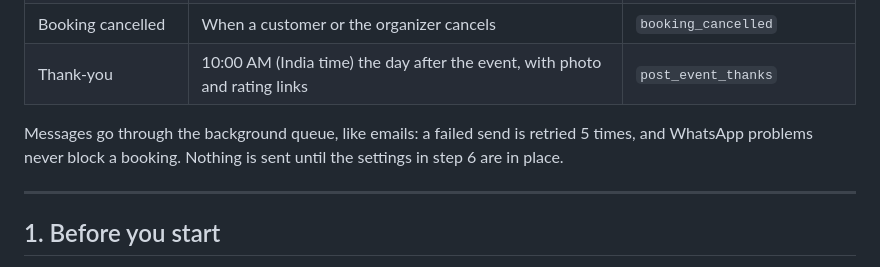
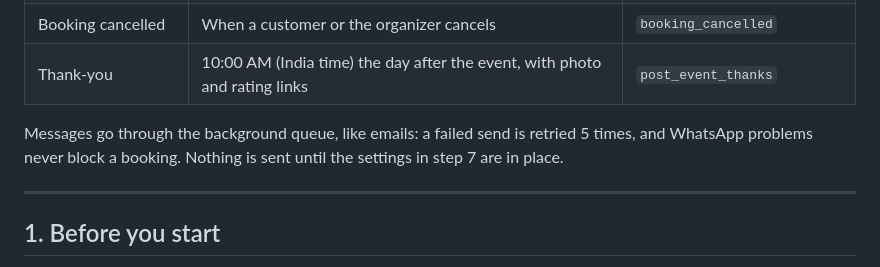
Before and after one commit to Inveon-Technologies/Events, a Markdown page: docs/ops/WHATSAPP.md, the part around the change. Drawn GitHub-style.

Commit message:
Fix step reference in the WhatsApp setup guide
Co-Authored-By: Claude Opus 5.5 <noreply@anthropic.com>
Claude-Session: https://claude.ai/code/session_015WVxKXj3Ps8RRhtxWvgNRd

```diff
--- a/docs/ops/WHATSAPP.md
+++ b/docs/ops/WHATSAPP.md
@@ -11,7 +11,7 @@ The app sends four WhatsApp messages once this is set up:
 
 Messages go through the background queue, like emails: a failed send is
 retried 5 times, and WhatsApp problems never block a booking. Nothing is
-sent until the settings in step 6 are in place.
+sent until the settings in step 7 are in place.
 
 ---
 
```
